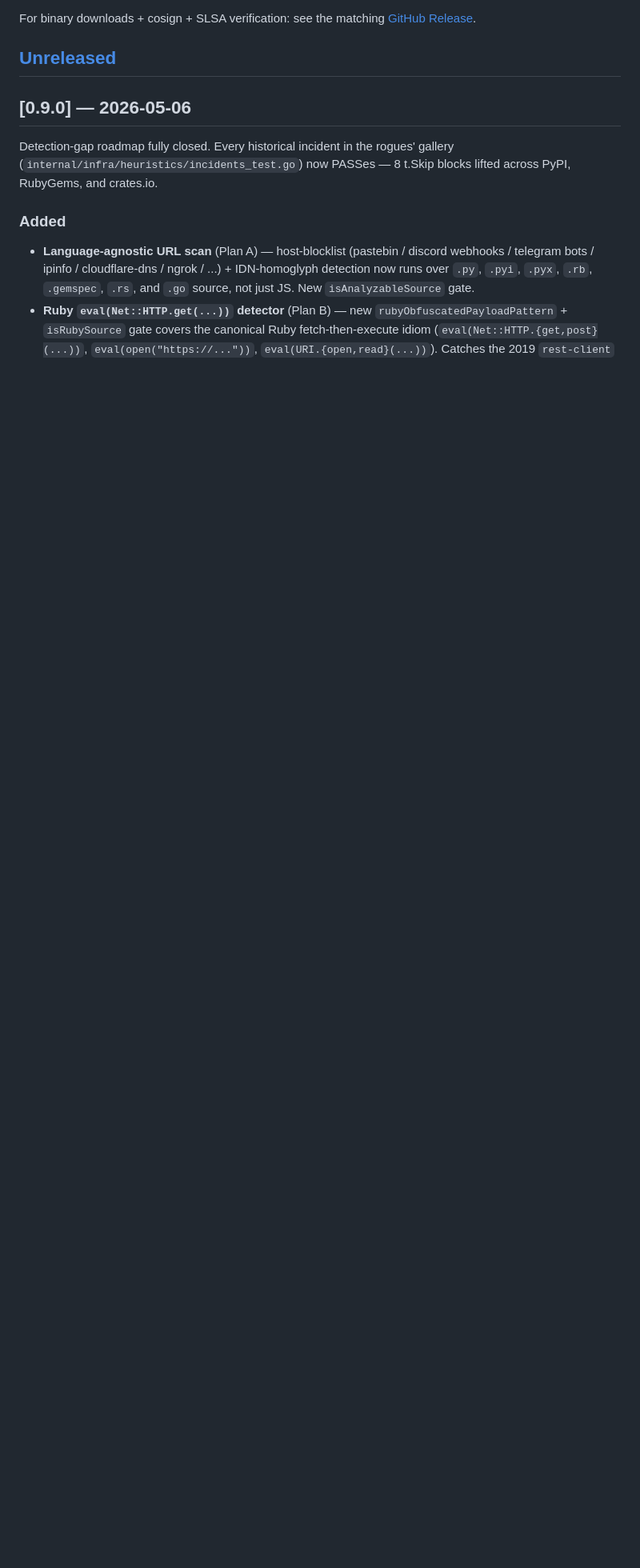
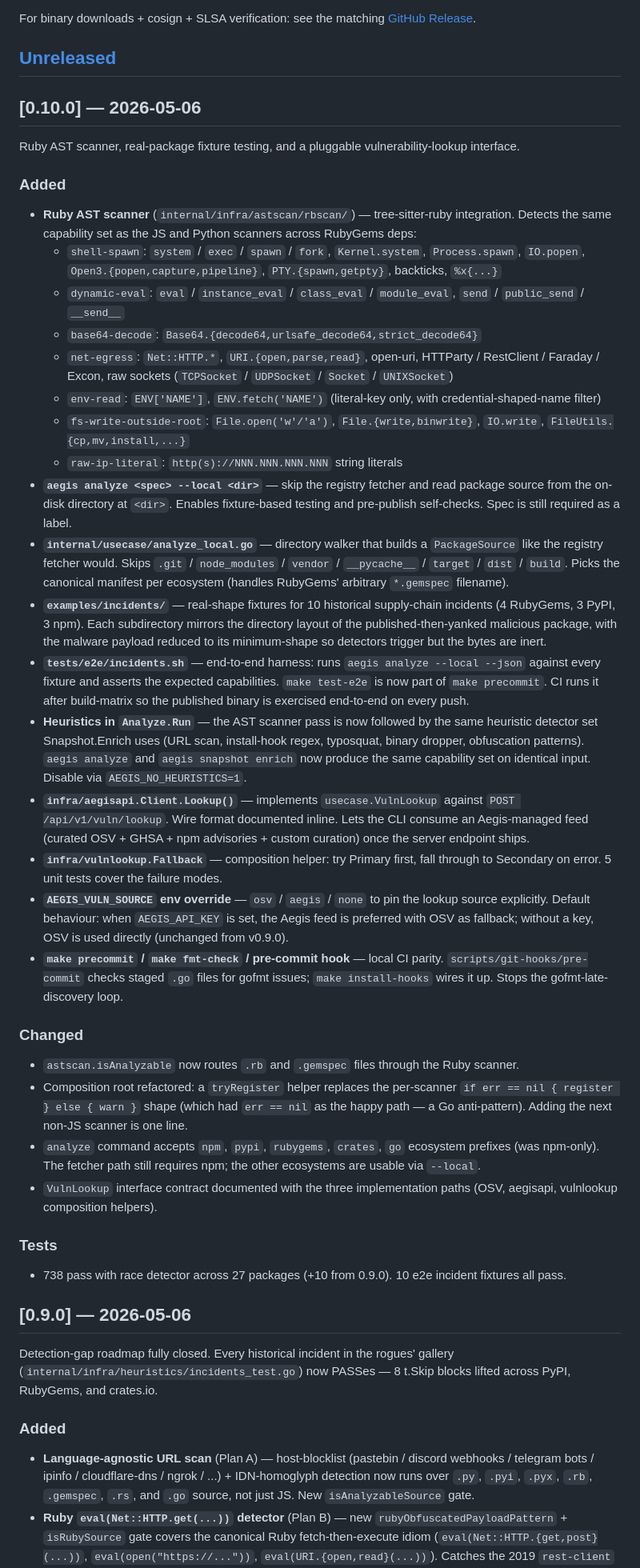
Before and after one commit to qwexvf/aegis-cli, a Markdown page: CHANGELOG.md, the part around the change. Shown at 80% size. Drawn GitHub-style; blank space fills up the shorter version.

Commit message:
docs: 0.10.0 changelog

```diff
--- a/CHANGELOG.md
+++ b/CHANGELOG.md
@@ -5,6 +5,38 @@ All notable releases of `aegis-cli`. Format follows [Keep a Changelog](https://k
 For binary downloads + cosign + SLSA verification: see the matching [GitHub Release](https://github.com/qwexvf/aegis-cli/releases).
 
 ## [Unreleased]
+
+## [0.10.0] — 2026-05-06
+
+Ruby AST scanner, real-package fixture testing, and a pluggable vulnerability-lookup interface.
+
+### Added
+- **Ruby AST scanner** (`internal/infra/astscan/rbscan/`) — tree-sitter-ruby integration. Detects the same capability set as the JS and Python scanners across RubyGems deps:
+  - `shell-spawn`: `system` / `exec` / `spawn` / `fork`, `Kernel.system`, `Process.spawn`, `IO.popen`, `Open3.{popen,capture,pipeline}`, `PTY.{spawn,getpty}`, backticks, `%x{...}`
+  - `dynamic-eval`: `eval` / `instance_eval` / `class_eval` / `module_eval`, `send` / `public_send` / `__send__`
+  - `base64-decode`: `Base64.{decode64,urlsafe_decode64,strict_decode64}`
+  - `net-egress`: `Net::HTTP.*`, `URI.{open,parse,read}`, open-uri, HTTParty / RestClient / Faraday / Excon, raw sockets (`TCPSocket` / `UDPSocket` / `Socket` / `UNIXSocket`)
+  - `env-read`: `ENV['NAME']`, `ENV.fetch('NAME')` (literal-key only, with credential-shaped-name filter)
+  - `fs-write-outside-root`: `File.open('w'/'a')`, `File.{write,binwrite}`, `IO.write`, `FileUtils.{cp,mv,install,...}`
+  - `raw-ip-literal`: `http(s)://NNN.NNN.NNN.NNN` string literals
+- **`aegis analyze <spec> --local <dir>`** — skip the registry fetcher and read package source from the on-disk directory at `<dir>`. Enables fixture-based testing and pre-publish self-checks. Spec is still required as a label.
+- **`internal/usecase/analyze_local.go`** — directory walker that builds a `PackageSource` like the registry fetcher would. Skips `.git` / `node_modules` / `vendor` / `__pycache__` / `target` / `dist` / `build`. Picks the canonical manifest per ecosystem (handles RubyGems' arbitrary `*.gemspec` filename).
+- **`examples/incidents/`** — real-shape fixtures for 10 historical supply-chain incidents (4 RubyGems, 3 PyPI, 3 npm). Each subdirectory mirrors the directory layout of the published-then-yanked malicious package, with the malware payload reduced to its minimum-shape so detectors trigger but the bytes are inert.
+- **`tests/e2e/incidents.sh`** — end-to-end harness: runs `aegis analyze --local --json` against every fixture and asserts the expected capabilities. `make test-e2e` is now part of `make precommit`. CI runs it after build-matrix so the published binary is exercised end-to-end on every push.
+- **Heuristics in `Analyze.Run`** — the AST scanner pass is now followed by the same heuristic detector set Snapshot.Enrich uses (URL scan, install-hook regex, typosquat, binary dropper, obfuscation patterns). `aegis analyze` and `aegis snapshot enrich` now produce the same capability set on identical input. Disable via `AEGIS_NO_HEURISTICS=1`.
+- **`infra/aegisapi.Client.Lookup()`** — implements `usecase.VulnLookup` against `POST /api/v1/vuln/lookup`. Wire format documented inline. Lets the CLI consume an Aegis-managed feed (curated OSV + GHSA + npm advisories + custom curation) once the server endpoint ships.
+- **`infra/vulnlookup.Fallback`** — composition helper: try Primary first, fall through to Secondary on error. 5 unit tests cover the failure modes.
+- **`AEGIS_VULN_SOURCE` env override** — `osv` / `aegis` / `none` to pin the lookup source explicitly. Default behaviour: when `AEGIS_API_KEY` is set, the Aegis feed is preferred with OSV as fallback; without a key, OSV is used directly (unchanged from v0.9.0).
+- **`make precommit` / `make fmt-check` / pre-commit hook** — local CI parity. `scripts/git-hooks/pre-commit` checks staged `.go` files for gofmt issues; `make install-hooks` wires it up. Stops the gofmt-late-discovery loop.
+
+### Changed
+- `astscan.isAnalyzable` now routes `.rb` and `.gemspec` files through the Ruby scanner.
+- Composition root refactored: a `tryRegister` helper replaces the per-scanner `if err == nil { register } else { warn }` shape (which had `err == nil` as the happy path — a Go anti-pattern). Adding the next non-JS scanner is one line.
+- `analyze` command accepts `npm`, `pypi`, `rubygems`, `crates`, `go` ecosystem prefixes (was npm-only). The fetcher path still requires npm; the other ecosystems are usable via `--local`.
+- `VulnLookup` interface contract documented with the three implementation paths (OSV, aegisapi, vulnlookup composition helpers).
+
+### Tests
+- 738 pass with race detector across 27 packages (+10 from 0.9.0). 10 e2e incident fixtures all pass.
 
 ## [0.9.0] — 2026-05-06
 
```
